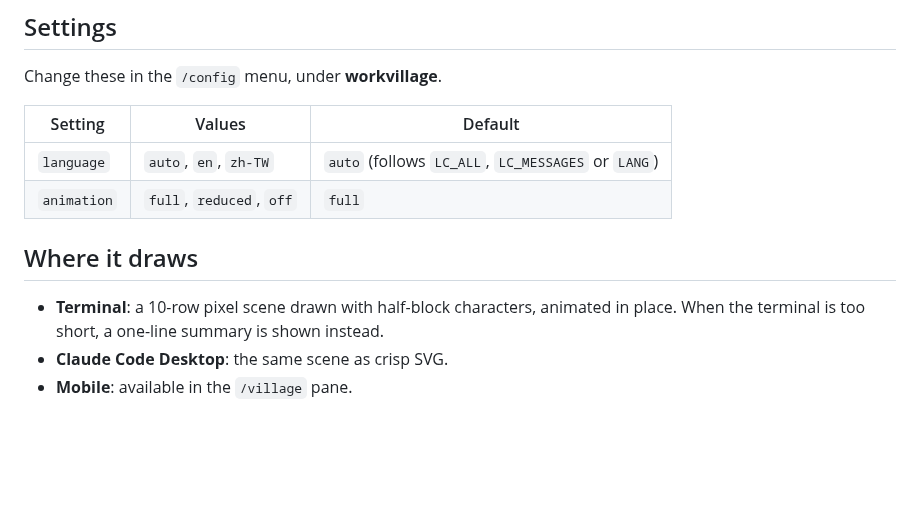
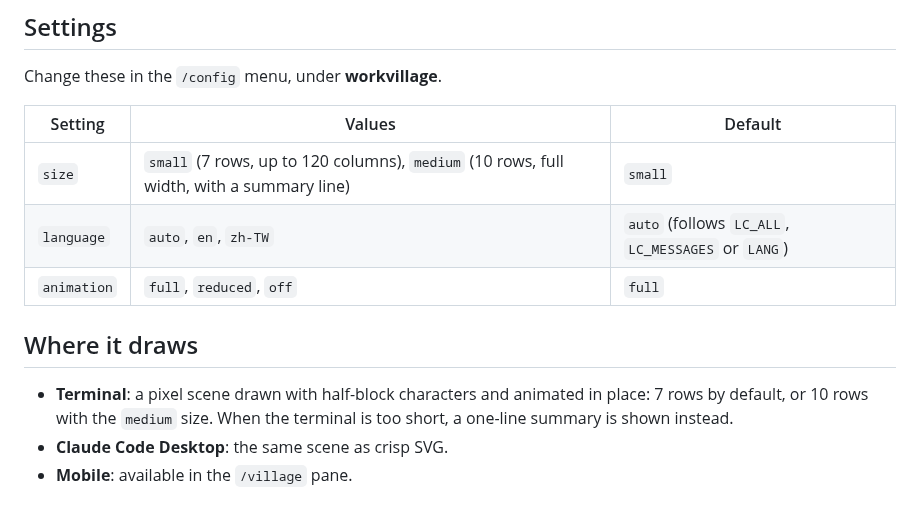
Before and after one commit to JimmyCodeWork/WorkVillage, a Markdown page: README.md, the part around the change. Rendered like a GitHub page; blank space fills up the shorter version.

```diff
--- a/README.md
+++ b/README.md
@@ -66,13 +66,15 @@ Change these in the `/config` menu, under **workvillage**.
 
 | Setting | Values | Default |
 | --- | --- | --- |
+| `size` | `small` (7 rows, up to 120 columns), `medium` (10 rows, full width, with a summary line) | `small` |
 | `language` | `auto`, `en`, `zh-TW` | `auto` (follows `LC_ALL`, `LC_MESSAGES` or `LANG`) |
 | `animation` | `full`, `reduced`, `off` | `full` |
 
 ## Where it draws
 
-- **Terminal**: a 10-row pixel scene drawn with half-block characters, animated in place. When the
-  terminal is too short, a one-line summary is shown instead.
+- **Terminal**: a pixel scene drawn with half-block characters and animated in place: 7 rows by
+  default, or 10 rows with the `medium` size. When the terminal is too short, a one-line summary is
+  shown instead.
 - **Claude Code Desktop**: the same scene as crisp SVG.
 - **Mobile**: available in the `/village` pane.
 
```
Also changed, not shown: CHANGELOG.md (+1 -0 lines), README.zh-TW.md (+2 -1 lines), docs/images/04-village-small.png (added), 6 other files.
